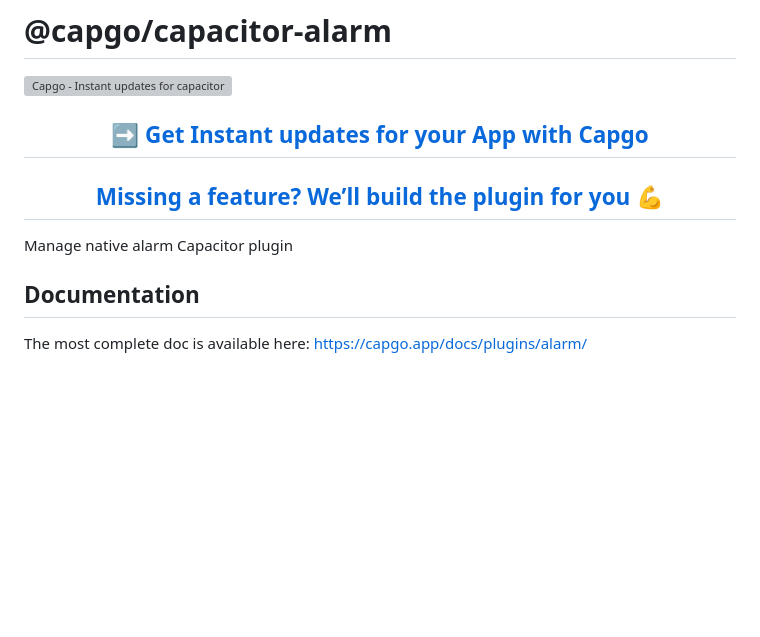
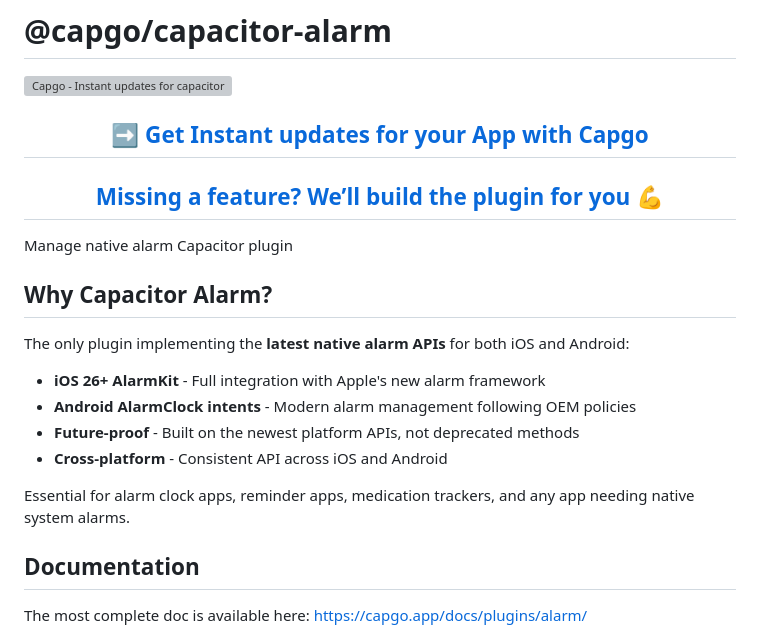
Before and after one commit to Cap-go/capacitor-alarm, a Markdown page: README.md, the part around the change. Drawn GitHub-style; blank space fills up the shorter version; grey boxes are pictures that could not be loaded.

Commit message:
docs: enhance README with detailed explanation of Capacitor Alarm features

```diff
--- a/README.md
+++ b/README.md
@@ -7,6 +7,17 @@
 </div>
 
 Manage native alarm Capacitor plugin
+
+## Why Capacitor Alarm?
+
+The only plugin implementing the **latest native alarm APIs** for both iOS and Android:
+
+- **iOS 26+ AlarmKit** - Full integration with Apple's new alarm framework
+- **Android AlarmClock intents** - Modern alarm management following OEM policies
+- **Future-proof** - Built on the newest platform APIs, not deprecated methods
+- **Cross-platform** - Consistent API across iOS and Android
+
+Essential for alarm clock apps, reminder apps, medication trackers, and any app needing native system alarms.
 
 ## Documentation
 
```
